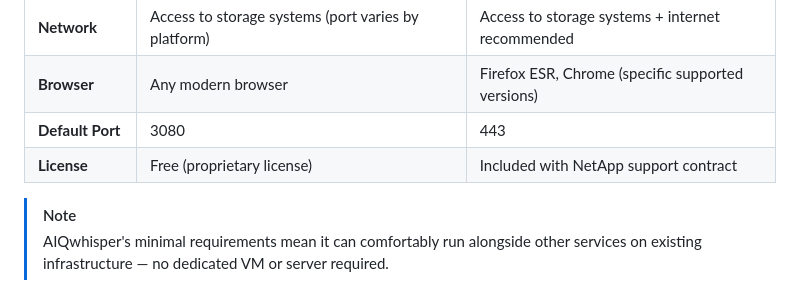
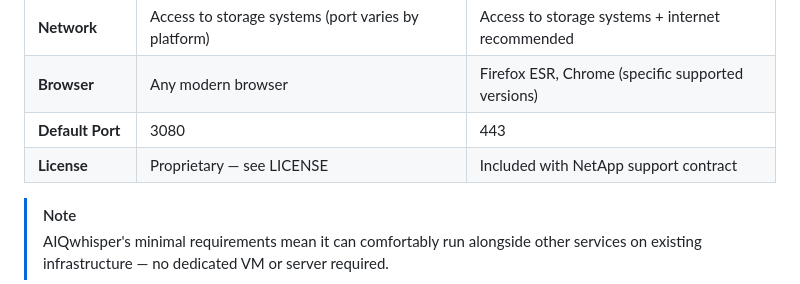
Before and after one commit to ebeauzec/AIQwhisper, a Markdown page: docs/COMPARISON.md, the part around the change. Drawn GitHub-style.

```diff
--- a/docs/COMPARISON.md
+++ b/docs/COMPARISON.md
@@ -56,7 +56,7 @@ AIQwhisper and AIQUM take radically different architectural approaches to achiev
 | **Network** | Access to storage systems (port varies by platform) | Access to storage systems + internet recommended |
 | **Browser** | Any modern browser | Firefox ESR, Chrome (specific supported versions) |
 | **Default Port** | 3080 | 443 |
-| **License** | Free (proprietary license) | Included with NetApp support contract |
+| **License** | Proprietary — see LICENSE | Included with NetApp support contract |
 
 > [!NOTE]
 > AIQwhisper's minimal requirements mean it can comfortably run alongside other services on existing infrastructure — no dedicated VM or server required.
```
Also changed, not shown: README.md (+1 -1 lines).
